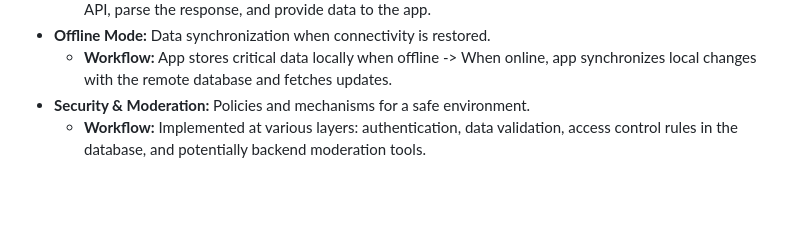
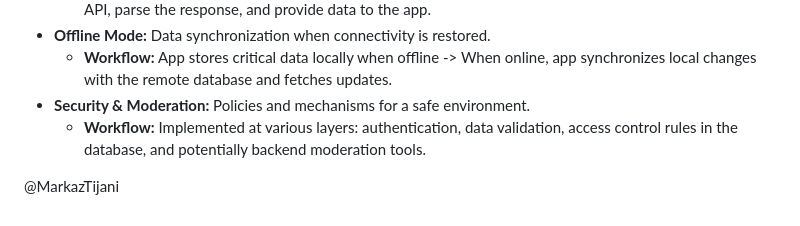
Before and after one commit to TeddyPandas/silkoul_ahzabou, a Markdown page: CORE_FEATURES.md, the part around the change. Drawn GitHub-style; blank space fills up the shorter version.

```diff
--- a/CORE_FEATURES.md
+++ b/CORE_FEATURES.md
@@ -105,3 +105,6 @@ Underlying technical services supporting the application.
     *   **Workflow:** App stores critical data locally when offline -> When online, app synchronizes local changes with the remote database and fetches updates.
 *   **Security & Moderation:** Policies and mechanisms for a safe environment.
     *   **Workflow:** Implemented at various layers: authentication, data validation, access control rules in the database, and potentially backend moderation tools.
+
+
+@MarkazTijani
```
